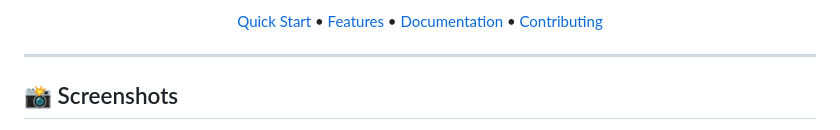
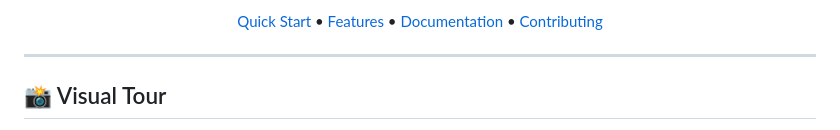
Before and after one commit to fmartinez-cli/Statuspb, a Markdown page: README.md, the part around one of its changes. GitHub-like rendering.

```diff
--- a/README.md
+++ b/README.md
@@ -17,5 +17,5 @@
 
 ---
 
-## 📸 Screenshots
+## 📸 Visual Tour
 
```
Also changed, not shown: other parts of README.md (+22 -1 lines).
